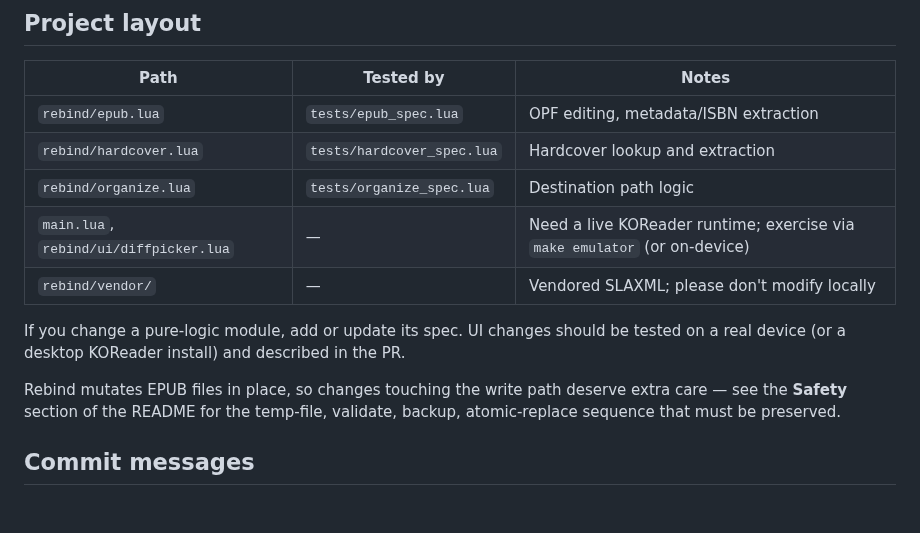
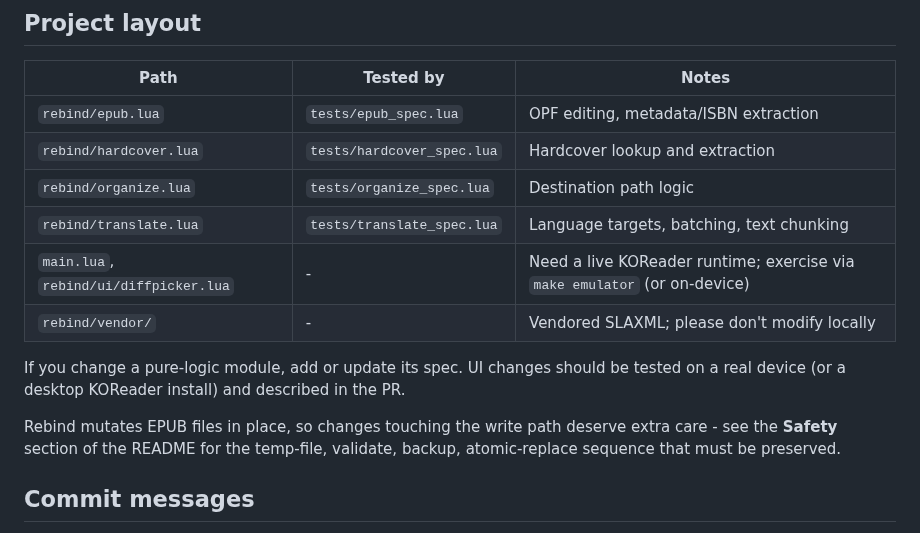
Before and after one commit to rameezk/rebind.koplugin, a Markdown page: CONTRIBUTING.md, the part around one of its changes. GitHub-like rendering; blank space fills up the shorter version.

```diff
--- a/CONTRIBUTING.md
+++ b/CONTRIBUTING.md
@@ -76,14 +76,15 @@ make clean     # remove build artifacts
 | `rebind/epub.lua` | `tests/epub_spec.lua` | OPF editing, metadata/ISBN extraction |
 | `rebind/hardcover.lua` | `tests/hardcover_spec.lua` | Hardcover lookup and extraction |
 | `rebind/organize.lua` | `tests/organize_spec.lua` | Destination path logic |
-| `main.lua`, `rebind/ui/diffpicker.lua` | — | Need a live KOReader runtime; exercise via `make emulator` (or on-device) |
-| `rebind/vendor/` | — | Vendored SLAXML; please don't modify locally |
+| `rebind/translate.lua` | `tests/translate_spec.lua` | Language targets, batching, text chunking |
+| `main.lua`, `rebind/ui/diffpicker.lua` | - | Need a live KOReader runtime; exercise via `make emulator` (or on-device) |
+| `rebind/vendor/` | - | Vendored SLAXML; please don't modify locally |
 
 If you change a pure-logic module, add or update its spec. UI changes should be
 tested on a real device (or a desktop KOReader install) and described in the PR.
 
 Rebind mutates EPUB files in place, so changes touching the write path deserve
-extra care — see the **Safety** section of the README for the temp-file, validate,
+extra care - see the **Safety** section of the README for the temp-file, validate,
 backup, atomic-replace sequence that must be preserved.
 
 ## Commit messages
```
Also changed, not shown: other parts of CONTRIBUTING.md (+8 -8 lines), README.md (+44 -5 lines), screenshots/language-editions.png (added), screenshots/language-picker.png (added), screenshots/language-result.png (added), screenshots/translate-gaps.png (added), 10 other files.
